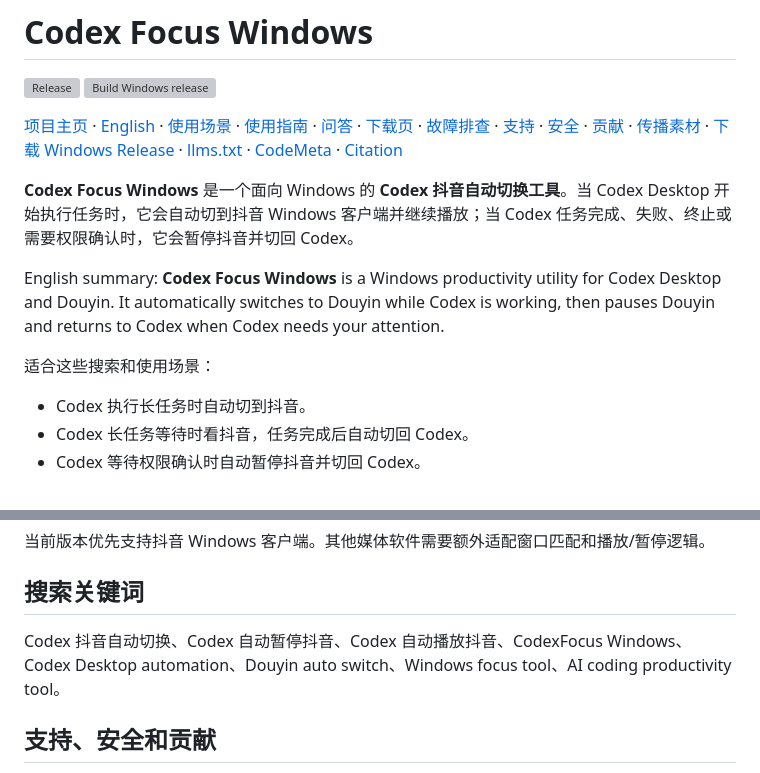
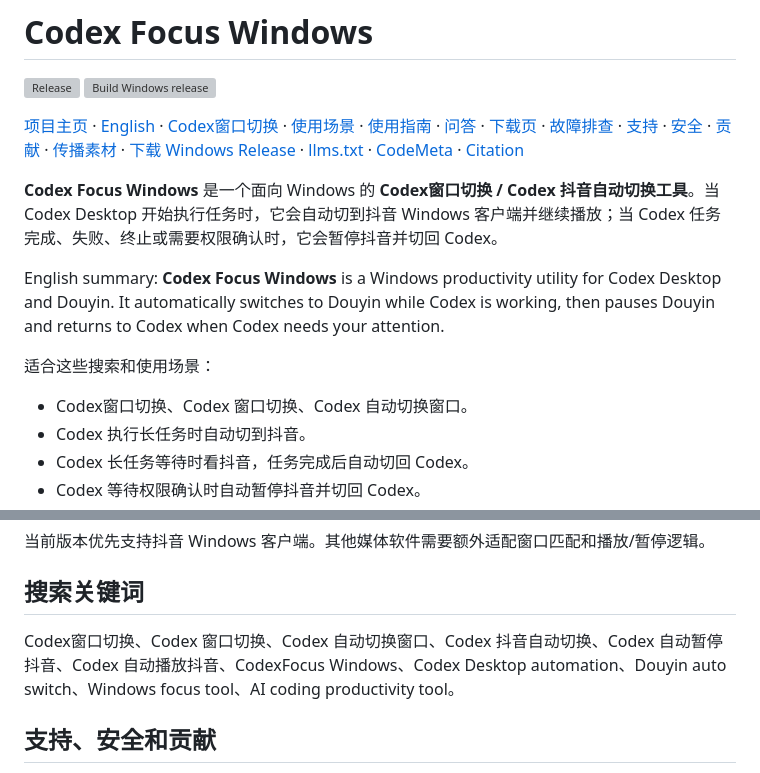
Before and after one commit to Xhuiz/CodexFocus-Windows, a Markdown page: README.md, 2 parts joined by grey strips. Rendered like a GitHub page; grey boxes are pictures that could not be loaded.

Commit message:
docs: target Codex window switching keywords in README

```diff
--- a/README.md
+++ b/README.md
@@ -2,14 +2,15 @@
 
 [![Release](https://img.shields.io/github/v/release/Xhuiz/CodexFocus-Windows?label=release)](https://github.com/Xhuiz/CodexFocus-Windows/releases) [![Build Windows release](https://github.com/Xhuiz/CodexFocus-Windows/actions/workflows/release.yml/badge.svg)](https://github.com/Xhuiz/CodexFocus-Windows/actions/workflows/release.yml)
 
-[项目主页](https://xhuiz.github.io/CodexFocus-Windows/) · [English](README.en.md) · [使用场景](https://xhuiz.github.io/CodexFocus-Windows/use-cases/codex-douyin-workflow.html) · [使用指南](https://xhuiz.github.io/CodexFocus-Windows/guides/codex-douyin-auto-switch.html) · [问答](https://xhuiz.github.io/CodexFocus-Windows/answers/codex-douyin-auto-switch.html) · [下载页](https://xhuiz.github.io/CodexFocus-Windows/download.html) · [故障排查](https://xhuiz.github.io/CodexFocus-Windows/troubleshooting.html) · [支持](SUPPORT.md) · [安全](SECURITY.md) · [贡献](CONTRIBUTING.md) · [传播素材](https://xhuiz.github.io/CodexFocus-Windows/share-kit.html) · [下载 Windows Release](https://github.com/Xhuiz/CodexFocus-Windows/releases) · [llms.txt](https://xhuiz.github.io/CodexFocus-Windows/llms.txt) · [CodeMeta](codemeta.json) · [Citation](CITATION.cff)
+[项目主页](https://xhuiz.github.io/CodexFocus-Windows/) · [English](README.en.md) · [Codex窗口切换](https://xhuiz.github.io/CodexFocus-Windows/answers/codex-window-switch.html) · [使用场景](https://xhuiz.github.io/CodexFocus-Windows/use-cases/codex-douyin-workflow.html) · [使用指南](https://xhuiz.github.io/CodexFocus-Windows/guides/codex-douyin-auto-switch.html) · [问答](https://xhuiz.github.io/CodexFocus-Windows/answers/codex-douyin-auto-switch.html) · [下载页](https://xhuiz.github.io/CodexFocus-Windows/download.html) · [故障排查](https://xhuiz.github.io/CodexFocus-Windows/troubleshooting.html) · [支持](SUPPORT.md) · [安全](SECURITY.md) · [贡献](CONTRIBUTING.md) · [传播素材](https://xhuiz.github.io/CodexFocus-Windows/share-kit.html) · [下载 Windows Release](https://github.com/Xhuiz/CodexFocus-Windows/releases) · [llms.txt](https://xhuiz.github.io/CodexFocus-Windows/llms.txt) · [CodeMeta](codemeta.json) · [Citation](CITATION.cff)
 
-**Codex Focus Windows** 是一个面向 Windows 的 **Codex 抖音自动切换工具**。当 Codex Desktop 开始执行任务时，它会自动切到抖音 Windows 客户端并继续播放；当 Codex 任务完成、失败、终止或需要权限确认时，它会暂停抖音并切回 Codex。
+**Codex Focus Windows** 是一个面向 Windows 的 **Codex窗口切换 / Codex 抖音自动切换工具**。当 Codex Desktop 开始执行任务时，它会自动切到抖音 Windows 客户端并继续播放；当 Codex 任务完成、失败、终止或需要权限确认时，它会暂停抖音并切回 Codex。
 
 English summary: **Codex Focus Windows** is a Windows productivity utility for Codex Desktop and Douyin. It automatically switches to Douyin while Codex is working, then pauses Douyin and returns to Codex when Codex needs your attention.
 
 适合这些搜索和使用场景：
 
+- Codex窗口切换、Codex 窗口切换、Codex 自动切换窗口。
 - Codex 执行长任务时自动切到抖音。
 - Codex 长任务等待时看抖音，任务完成后自动切回 Codex。
 - Codex 等待权限确认时自动暂停抖音并切回 Codex。
@@ -119,7 +120,7 @@ Windows 版基于 .NET 8 和 WPF 实现，因此运行和构建都需要对应
 
 ## 搜索关键词
 
-Codex 抖音自动切换、Codex 自动暂停抖音、Codex 自动播放抖音、CodexFocus Windows、Codex Desktop automation、Douyin auto switch、Windows focus tool、AI coding productivity tool。
+Codex窗口切换、Codex 窗口切换、Codex 自动切换窗口、Codex 抖音自动切换、Codex 自动暂停抖音、Codex 自动播放抖音、CodexFocus Windows、Codex Desktop automation、Douyin auto switch、Windows focus tool、AI coding productivity tool。
 
 ## 支持、安全和贡献
 
```
